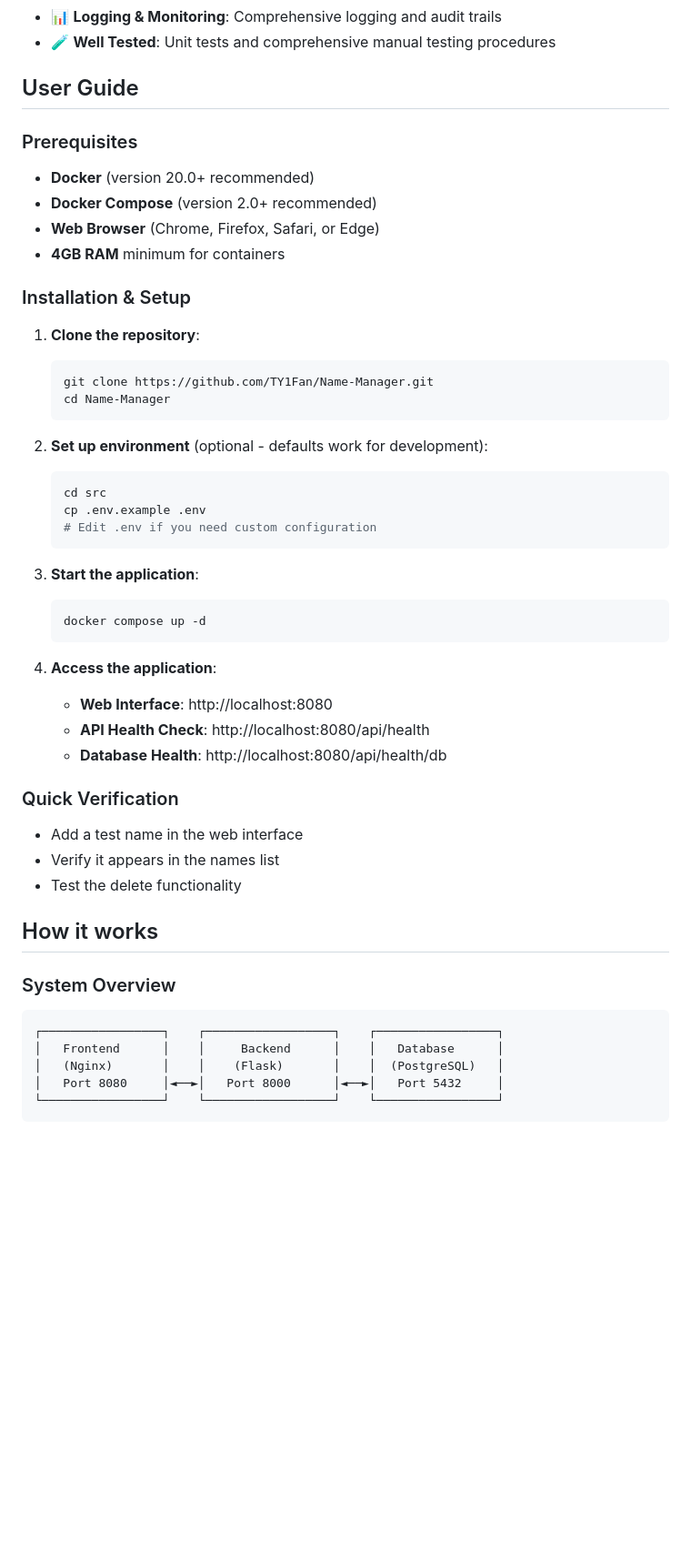
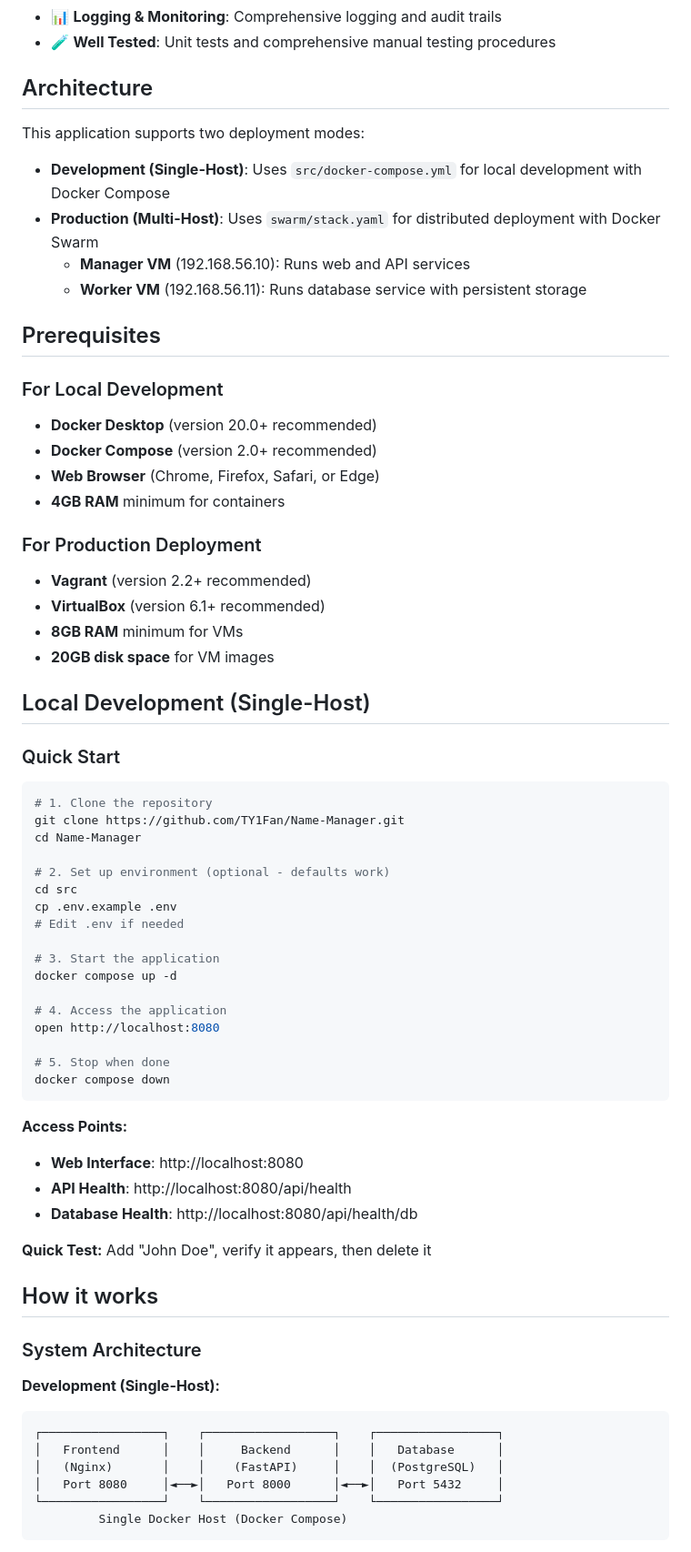
Before and after one commit to TY1Fan/Name-Manager, a Markdown page: README.md, the part around the change printed below. Shown: that part at 91% size. Drawn GitHub-style; blank space fills up the shorter version.

````diff
--- a/README.md
+++ b/README.md
@@ -11,52 +11,71 @@ A secure, containerized 3-tier web application for managing personal contact nam
 - 📊 **Logging & Monitoring**: Comprehensive logging and audit trails
 - 🧪 **Well Tested**: Unit tests and comprehensive manual testing procedures
 
-## User Guide
+## Architecture
 
-### Prerequisites
-- **Docker** (version 20.0+ recommended)
+This application supports two deployment modes:
+
+- **Development (Single-Host)**: Uses `src/docker-compose.yml` for local development with Docker Compose
+- **Production (Multi-Host)**: Uses `swarm/stack.yaml` for distributed deployment with Docker Swarm
+  - **Manager VM** (192.168.56.10): Runs web and API services
+  - **Worker VM** (192.168.56.11): Runs database service with persistent storage
+
+## Prerequisites
+
+### For Local Development
+- **Docker Desktop** (version 20.0+ recommended)
 - **Docker Compose** (version 2.0+ recommended)
 - **Web Browser** (Chrome, Firefox, Safari, or Edge)
 - **4GB RAM** minimum for containers
 
-### Installation & Setup
+### For Production Deployment
+- **Vagrant** (version 2.2+ recommended)
+- **VirtualBox** (version 6.1+ recommended)
+- **8GB RAM** minimum for VMs
+- **20GB disk space** for VM images
 
-1. **Clone the repository**:
-   ```bash
-   git clone https://github.com/TY1Fan/Name-Manager.git
-   cd Name-Manager
-   ```
+## Local Development (Single-Host)
 
-2. **Set up environment** (optional - defaults work for development):
-   ```bash
-   cd src
-   cp .env.example .env
-   # Edit .env if you need custom configuration
-   ```
+### Quick Start
 
-3. **Start the application**:
-   ```bash
-   docker compose up -d
-   ```
+```bash
+# 1. Clone the repository
+git clone https://github.com/TY1Fan/Name-Manager.git
+cd Name-Manager
 
-4. **Access the application**:
-   - **Web Interface**: http://localhost:8080
-   - **API Health Check**: http://localhost:8080/api/health
-   - **Database Health**: http://localhost:8080/api/health/db
+# 2. Set up environment (optional - defaults work)
+cd src
+cp .env.example .env
+# Edit .env if needed
 
-### Quick Verification
-- Add a test name in the web interface
-- Verify it appears in the names list
-- Test the delete functionality
+# 3. Start the application
+docker compose up -d
+
+# 4. Access the application
+open http://localhost:8080
+
+# 5. Stop when done
+docker compose down
+```
+
+**Access Points:**
+- **Web Interface**: http://localhost:8080
+- **API Health**: http://localhost:8080/api/health
+- **Database Health**: http://localhost:8080/api/health/db
+
+**Quick Test:** Add "John Doe", verify it appears, then delete it
 
 ## How it works
 
-### System Overview
+### System Architecture
+
+**Development (Single-Host):**
 ```
 ┌─────────────────┐    ┌──────────────────┐    ┌─────────────────┐
 │   Frontend      │    │     Backend      │    │   Database      │
-│   (Nginx)       │    │    (Flask)       │    │  (PostgreSQL)   │
+│   (Nginx)       │    │    (FastAPI)     │    │  (PostgreSQL)   │
 │   Port 8080     │◄──►│   Port 8000      │◄──►│   Port 5432     │
 └─────────────────┘    └──────────────────┘    └─────────────────┘
+         Single Docker Host (Docker Compose)
 ```
 
````
Also changed, not shown: other parts of README.md (+107 -33 lines), spec/40-tasks.md (+6 -6 lines).
